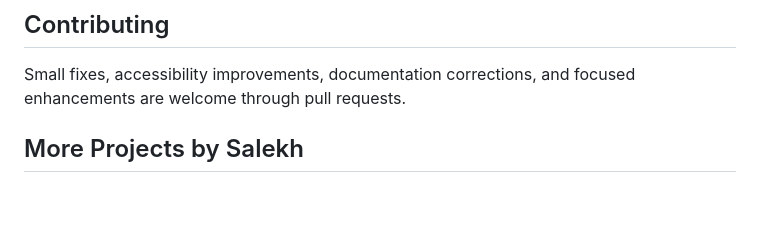
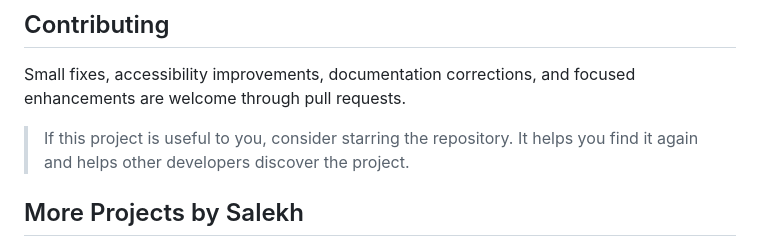
Before and after one commit to AlakhiarovSalekh/50-Projects-HTML-CSS-JavaScript, a Markdown page: README.md, the part around the change. GitHub-like rendering; blank space fills up the shorter version.

Commit message:
docs: add discovery-friendly star callout

```diff
--- a/README.md
+++ b/README.md
@@ -86,6 +86,8 @@ Most examples are plain HTML/CSS/JavaScript and can be opened directly in a brow
 
 Small fixes, accessibility improvements, documentation corrections, and focused enhancements are welcome through pull requests.
 
+> If this project is useful to you, consider starring the repository. It helps you find it again and helps other developers discover the project.
+
 ## More Projects by Salekh
 
 - [Calculator App](https://github.com/AlakhiarovSalekh/Calculator-App) — cross-platform React/React Native calculator.
```
